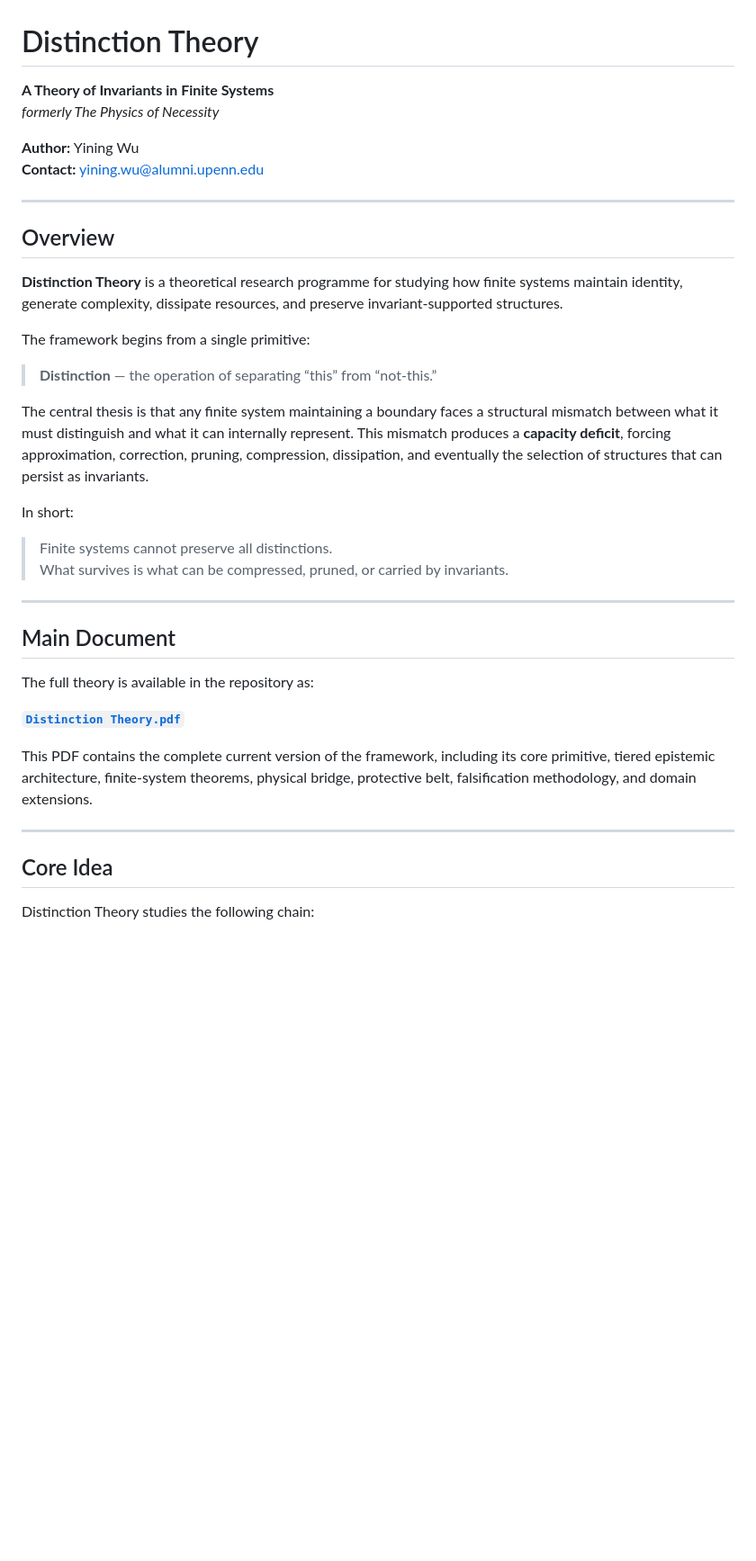
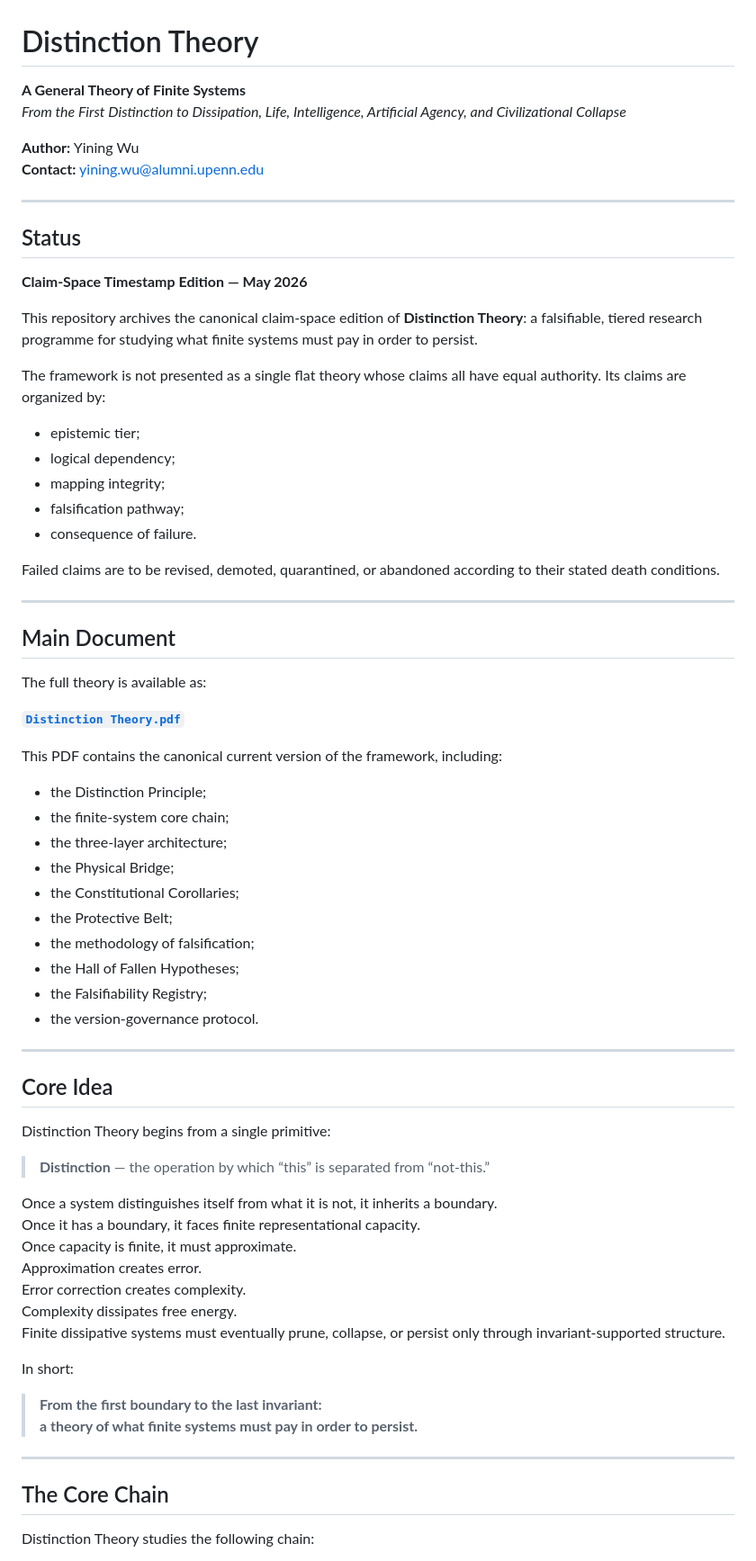
Before and after one commit to yiningwu-research/Distinction-Theory, a Markdown page: README.md, the part around one of its changes. Shown at 90% size. GitHub-like rendering; blank space fills up the shorter version.

```diff
--- a/README.md
+++ b/README.md
@@ -1,42 +1,75 @@
 # Distinction Theory
 
-**A Theory of Invariants in Finite Systems**
-*formerly The Physics of Necessity*
+**A General Theory of Finite Systems**
+*From the First Distinction to Dissipation, Life, Intelligence, Artificial Agency, and Civilizational Collapse*
 
 **Author:** Yining Wu
 **Contact:** yining.wu@alumni.upenn.edu
 
 ---
 
-## Overview
+## Status
 
-**Distinction Theory** is a theoretical research programme for studying how finite systems maintain identity, generate complexity, dissipate resources, and preserve invariant-supported structures.
+**Claim-Space Timestamp Edition — May 2026**
 
-The framework begins from a single primitive:
+This repository archives the canonical claim-space edition of **Distinction Theory**: a falsifiable, tiered research programme for studying what finite systems must pay in order to persist.
 
-> **Distinction** — the operation of separating “this” from “not-this.”
+The framework is not presented as a single flat theory whose claims all have equal authority. Its claims are organized by:
 
-The central thesis is that any finite system maintaining a boundary faces a structural mismatch between what it must distinguish and what it can internally represent. This mismatch produces a **capacity deficit**, forcing approximation, correction, pruning, compression, dissipation, and eventually the selection of structures that can persist as invariants.
+- epistemic tier;
+- logical dependency;
+- mapping integrity;
+- falsification pathway;
+- consequence of failure.
 
-In short:
-
-> Finite systems cannot preserve all distinctions.
-> What survives is what can be compressed, pruned, or carried by invariants.
+Failed claims are to be revised, demoted, quarantined, or abandoned according to their stated death conditions.
 
 ---
 
 ## Main Document
 
-The full theory is available in the repository as:
+The full theory is available as:
 
 **[`Distinction Theory.pdf`](./Distinction%20Theory.pdf)**
 
-This PDF contains the complete current version of the framework, including its core primitive, tiered epistemic architecture, finite-system theorems, physical bridge, protective belt, falsification methodology, and domain extensions.
+This PDF contains the canonical current version of the framework, including:
+
+- the Distinction Principle;
+- the finite-system core chain;
+- the three-layer architecture;
+- the Physical Bridge;
+- the Constitutional Corollaries;
+- the Protective Belt;
+- the methodology of falsification;
+- the Hall of Fallen Hypotheses;
+- the Falsifiability Registry;
+- the version-governance protocol.
 
 ---
 
 ## Core Idea
 
+Distinction Theory begins from a single primitive:
+
+> **Distinction** — the operation by which “this” is separated from “not-this.”
+
+Once a system distinguishes itself from what it is not, it inherits a boundary.
+Once it has a boundary, it faces finite representational capacity.
+Once capacity is finite, it must approximate.
+Approximation creates error.
+Error correction creates complexity.
+Complexity dissipates free energy.
+Finite dissipative systems must eventually prune, collapse, or persist only through invariant-supported structure.
+
+In short:
+
+> **From the first boundary to the last invariant:
+> a theory of what finite systems must pay in order to persist.**
+
+---
+
+## The Core Chain
+
 Distinction Theory studies the following chain:
 
 1. **Distinction creates identity.**
```
Also changed, not shown: other parts of README.md (+135 -38 lines).
